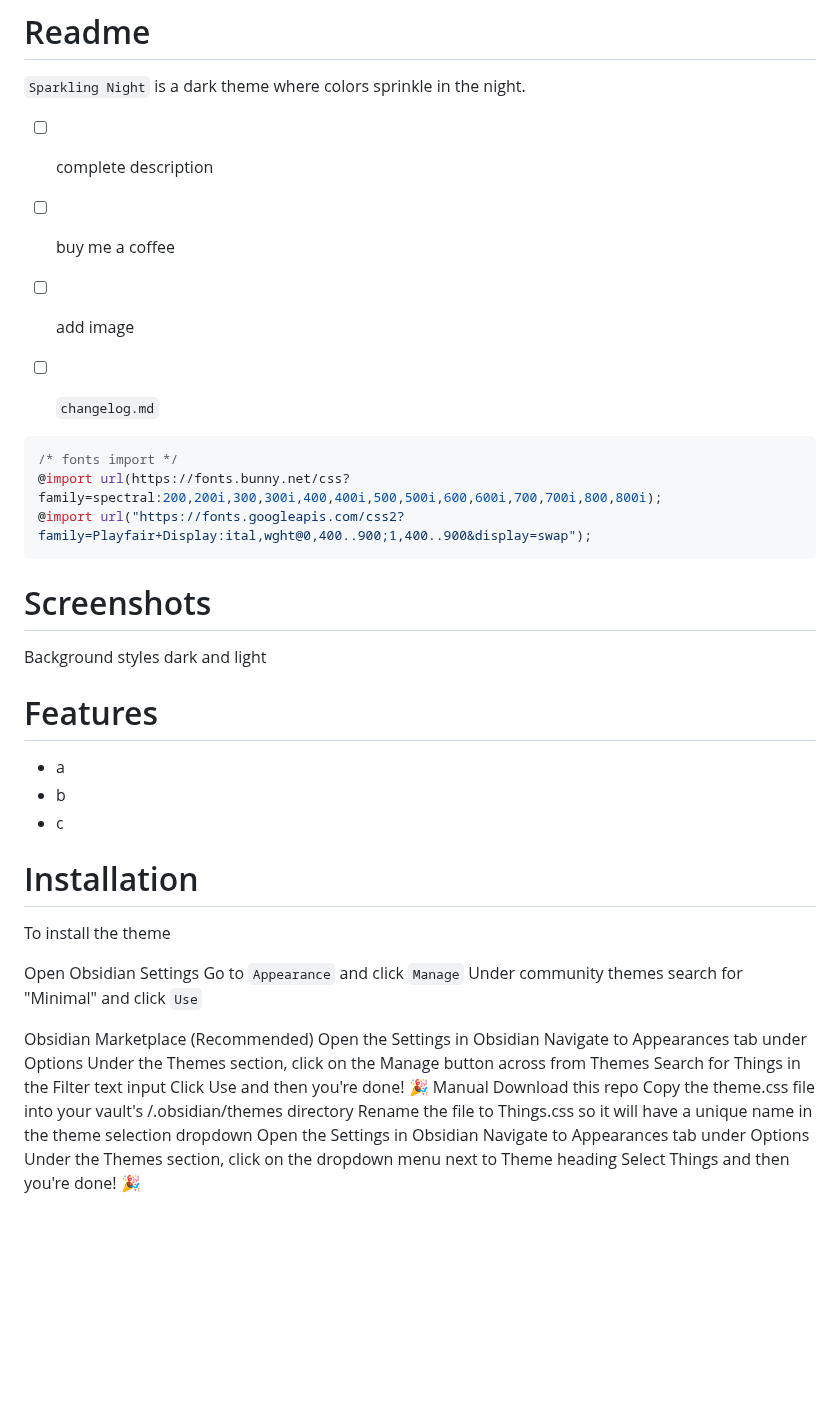
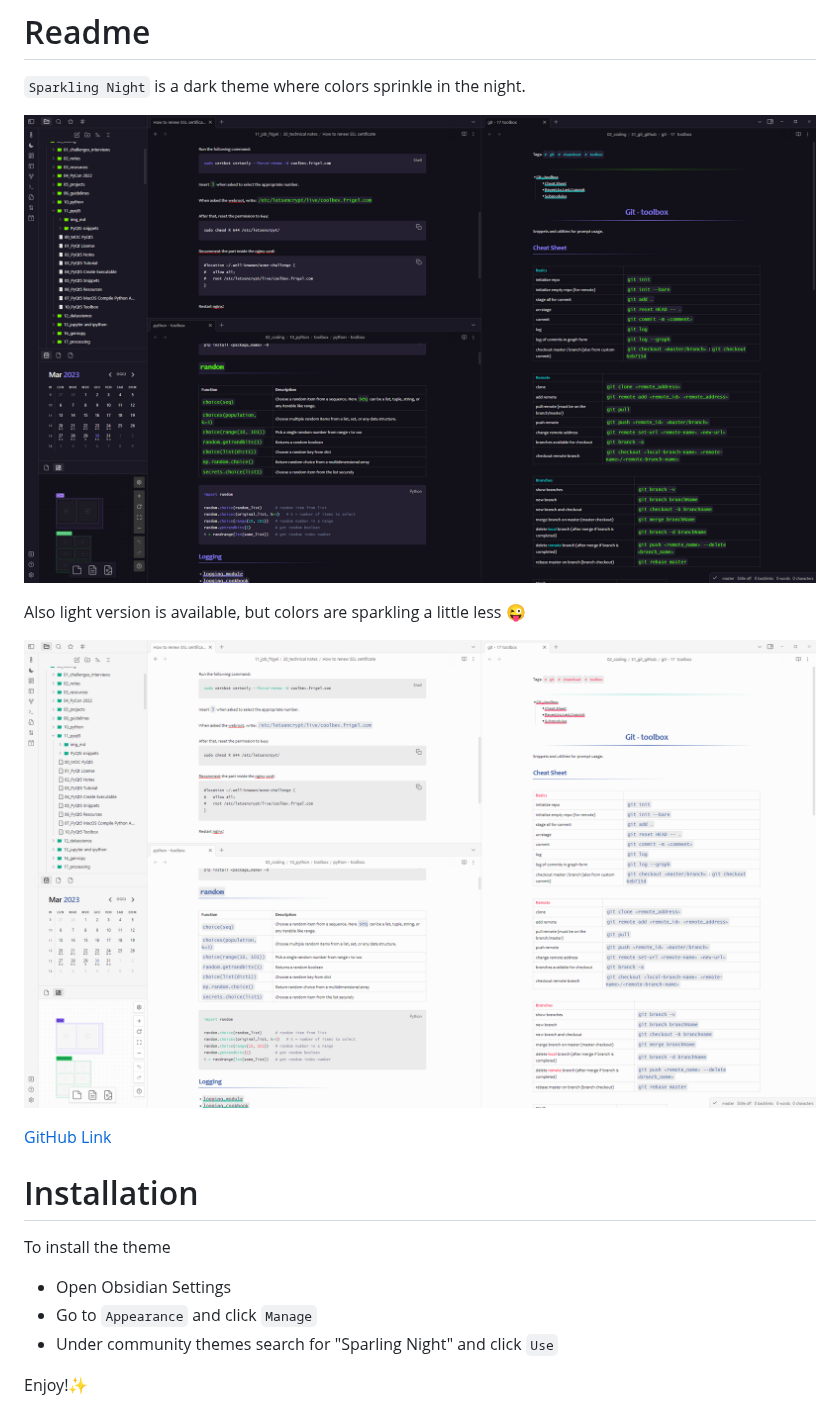
Before and after one commit to isax785/obsidian-sparkling-night, a Markdown page: readme.md, the part around the change. Rendered like a GitHub page; pictures changed too: img/sparkling_night_dark.png (added), img/sparkling_night_light.png (added); blank space fills up the shorter version.

Commit message:
official release

````diff
--- a/readme.md
+++ b/readme.md
@@ -2,47 +2,20 @@
 
 `Sparkling Night` is a dark theme where colors sprinkle in the night.
 
-- [ ] complete description
-- [ ] buy me a coffee
-- [ ] add image
-- [ ] `changelog.md`
+![img](img/sparkling_night_dark.png)
 
+Also light version is available, but colors are sparkling a little less 😜
 
-```css
-/* fonts import */
-@import url(https://fonts.bunny.net/css?family=spectral:200,200i,300,300i,400,400i,500,500i,600,600i,700,700i,800,800i);
-@import url("https://fonts.googleapis.com/css2?family=Playfair+Display:ital,wght@0,400..900;1,400..900&display=swap");
-```
+![img](img/sparkling_night_light.png)
 
-# Screenshots
-
-Background styles dark and light
-
- # Features
-
- - a
- - b
- - c
+[GitHub Link](git@github.com:isax785/obsidian-sparkling-night.git)
 
  # Installation
 
 To install the theme
 
-Open Obsidian Settings
-Go to `Appearance` and click `Manage`
-Under community themes search for "Minimal" and click `Use`
+- Open Obsidian Settings
+- Go to `Appearance` and click `Manage`
+- Under community themes search for "Sparling Night" and click `Use`
 
-Obsidian Marketplace (Recommended)
-Open the Settings in Obsidian
-Navigate to Appearances tab under Options
-Under the Themes section, click on the Manage button across from Themes
-Search for Things in the Filter text input
-Click Use and then you're done! 🎉
-Manual
-Download this repo
-Copy the theme.css file into your vault's /.obsidian/themes directory
-Rename the file to Things.css so it will have a unique name in the theme selection dropdown
-Open the Settings in Obsidian
-Navigate to Appearances tab under Options
-Under the Themes section, click on the dropdown menu next to Theme heading
-Select Things and then you're done! 🎉
+Enjoy!✨
````
Also changed, not shown: 1 other file.
